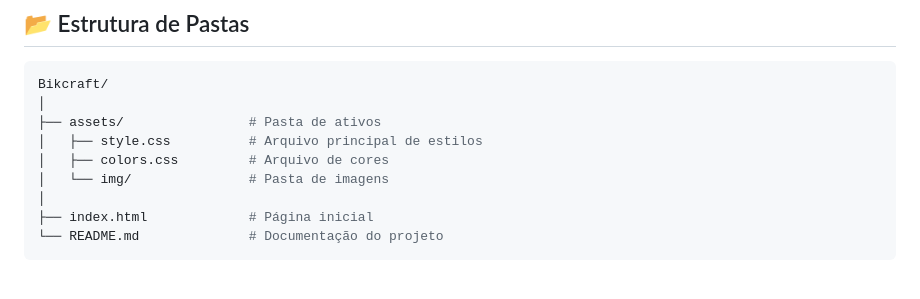
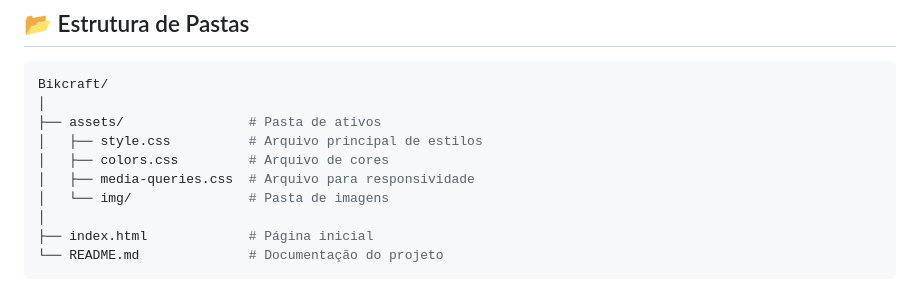
Before and after one commit to sarahbeirigo/bikcraft-origamid, a Markdown page: README.md, the part around one of its changes. Rendered like a GitHub page.

```diff
--- a/README.md
+++ b/README.md
@@ -32,6 +32,7 @@ Bikcraft/
 ├── assets/                # Pasta de ativos
 │   ├── style.css          # Arquivo principal de estilos
 │   ├── colors.css         # Arquivo de cores
+│   ├── media-queries.css  # Arquivo para responsividade
 │   └── img/               # Pasta de imagens
 │
 ├── index.html             # Página inicial
```
Also changed, not shown: other parts of README.md (+3 -3 lines).
